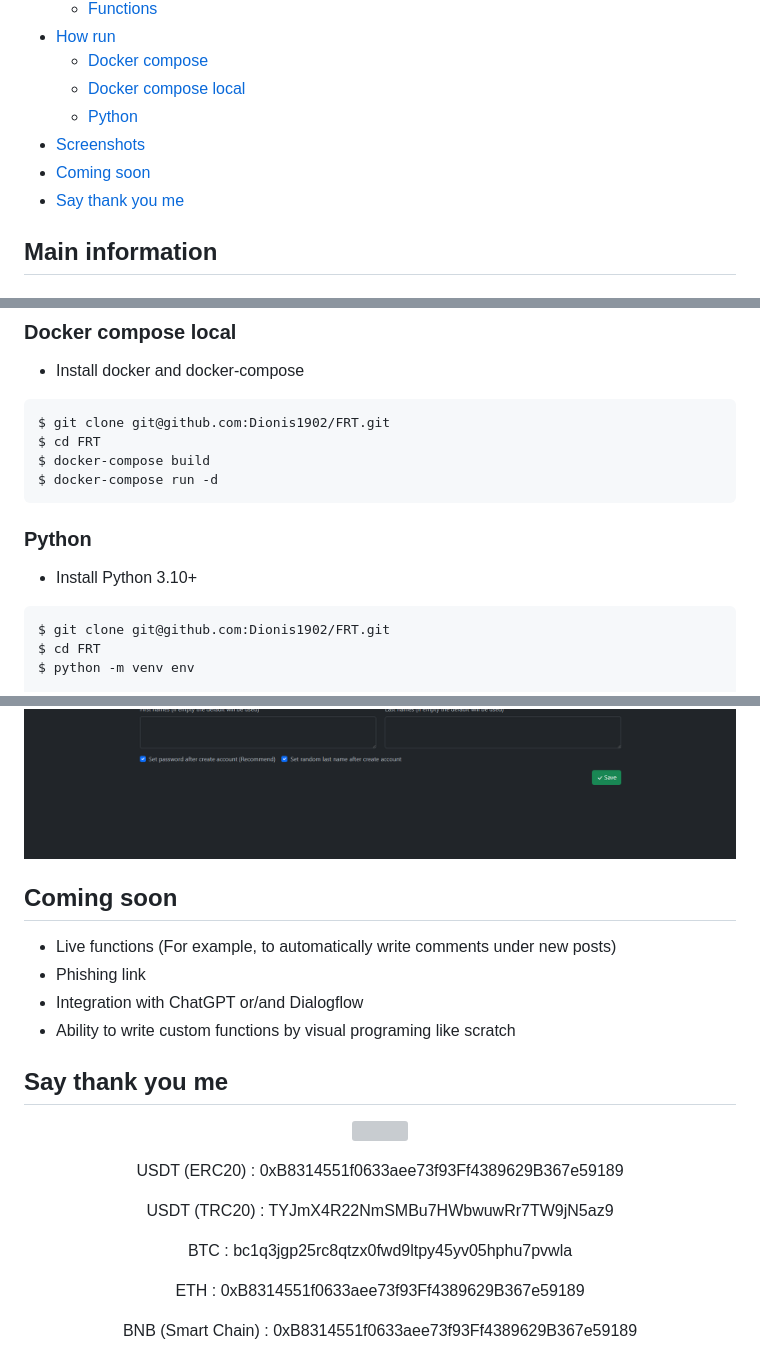
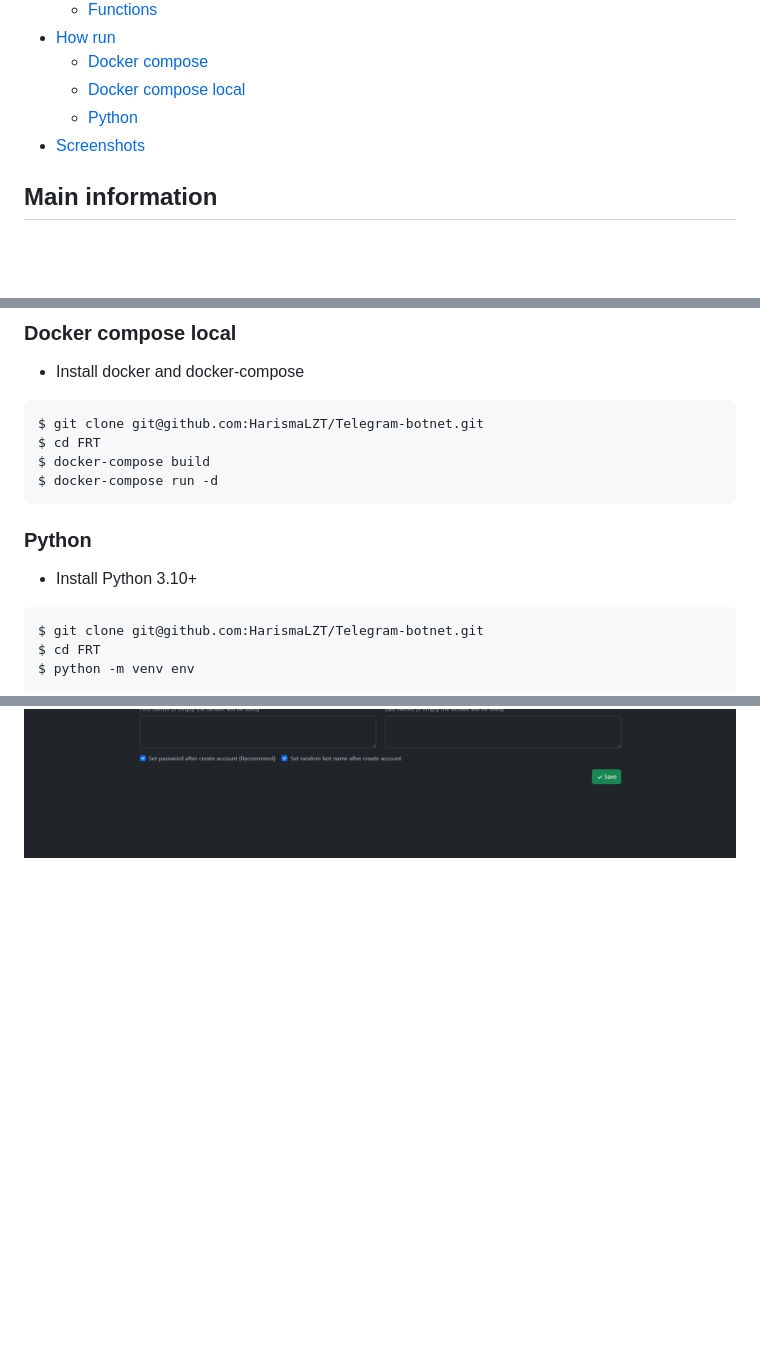
Before and after one commit to Egida/Telegram-botnet-1, a Markdown page: README.md, 3 parts joined by grey strips. Drawn GitHub-style; folded sections open; blank space fills up the shorter version; grey boxes are pictures that could not be loaded.

````diff
--- a/README.md
+++ b/README.md
@@ -26,8 +22,6 @@
     * [Docker compose local](#docker-compose-local)
     * [Python](#python)
 * [Screenshots](#screenshots)
-* [Coming soon](#coming-soon)
-* [Say thank you me](#say-thank-you-me)
 
 ## Main information
 
@@ -120,7 +112,7 @@ $ docker-compose run -d
 ### Docker compose local
 - Install docker and docker-compose
 ```
-$ git clone git@github.com:Dionis1902/FRT.git
+$ git clone git@github.com:HarismaLZT/Telegram-botnet.git
 $ cd FRT
 $ docker-compose build
 $ docker-compose run -d
@@ -129,7 +121,7 @@ $ docker-compose run -d
 ### Python
 - Install Python 3.10+
 ```
-$ git clone git@github.com:Dionis1902/FRT.git
+$ git clone git@github.com:HarismaLZT/Telegram-botnet.git
 $ cd FRT
 $ python -m venv env
 
@@ -156,20 +148,3 @@ $ uvicorn main:app --host 0.0.0.0 --port 8080
   <img src="/images/task.png" />
   <img src="/images/settings.png" />
 </details>
-
-## Coming soon
-- Live functions (For example, to automatically write comments under new posts)
-- Phishing link
-- Integration with ChatGPT or/and Dialogflow
-- Ability to write custom functions by visual programing like scratch
-
-## Say thank you me
-<p align="center">
-    <a href="https://www.buymeacoffee.com/Dionis1902"><img src="https://i.imgur.com/zE8Y8Dp.png"></a>
-</p>
-
-<p align="center">USDT (ERC20) : 0xB8314551f0633aee73f93Ff4389629B367e59189</p>
-<p align="center">USDT (TRC20) : TYJmX4R22NmSMBu7HWbwuwRr7TW9jN5az9</p>
-<p align="center">BTC : bc1q3jgp25rc8qtzx0fwd9ltpy45yv05hphu7pvwla</p>
-<p align="center">ETH : 0xB8314551f0633aee73f93Ff4389629B367e59189</p>
-<p align="center">BNB (Smart Chain) : 0xB8314551f0633aee73f93Ff4389629B367e59189</p>
````
Also changed, not shown: other parts of README.md (+1 -7 lines).
